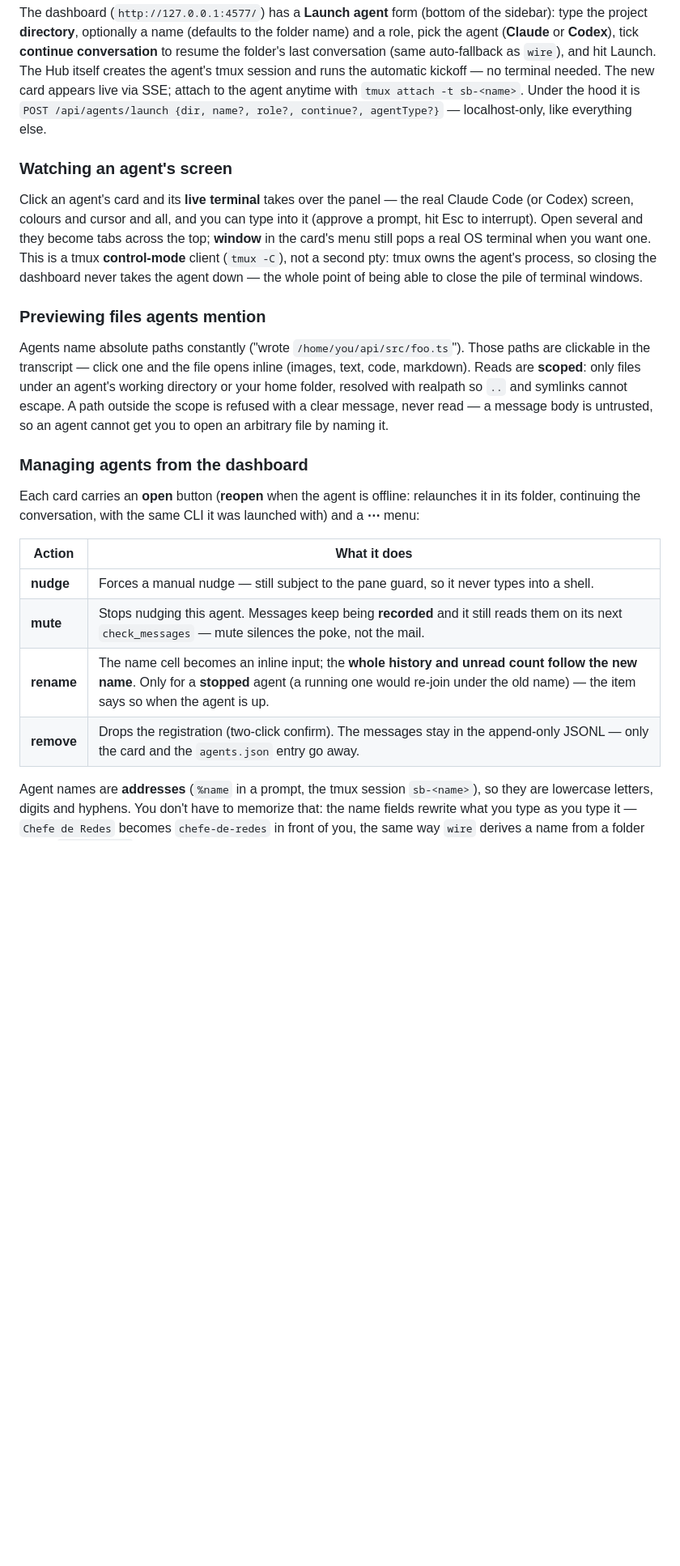
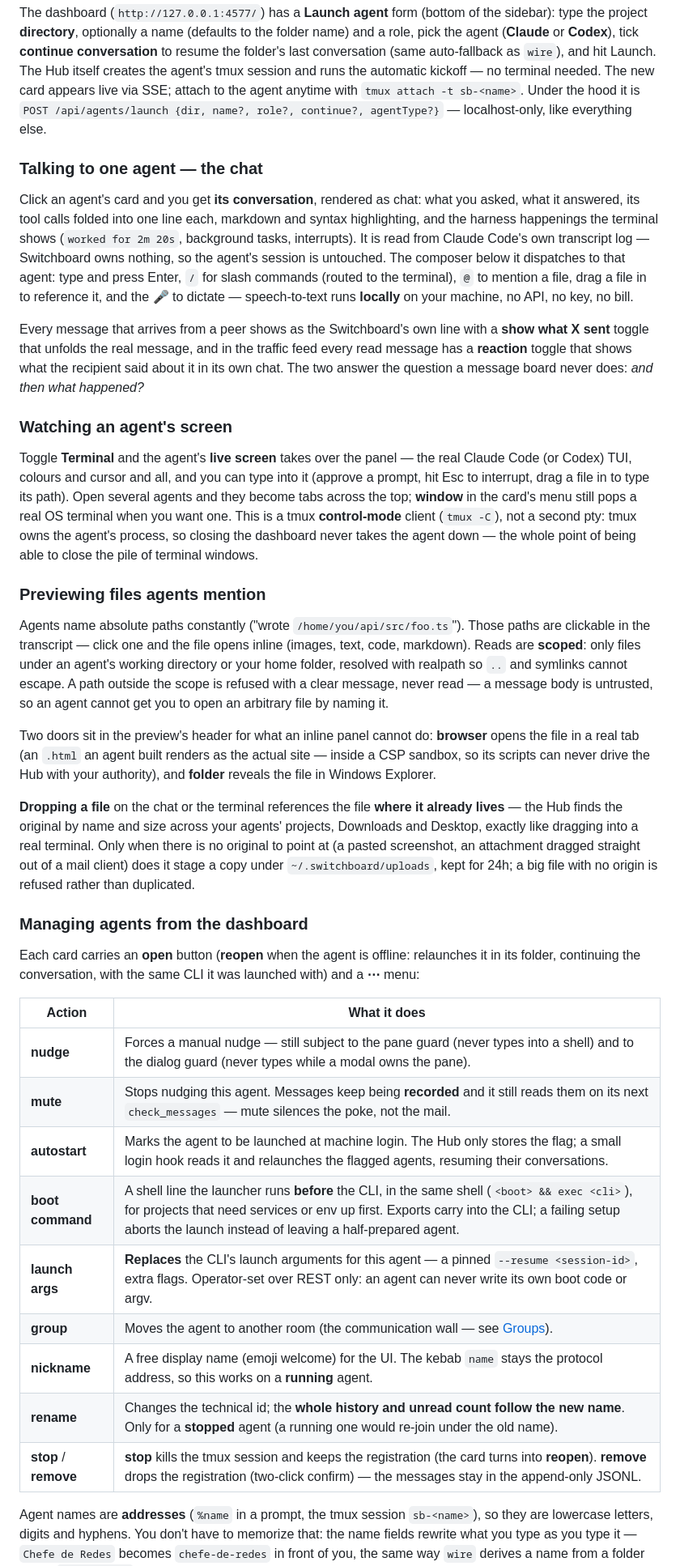
Before and after one commit to rodcoppi/switchboard-mcp, a Markdown page: README.md, the part around one of its changes. Shown at 81% size. Drawn GitHub-style; blank space fills up the shorter version.

```diff
--- a/README.md
+++ b/README.md
@@ -320,14 +332,30 @@ live via SSE; attach to the agent anytime with `tmux attach -t sb-<name>`. Under
 `POST /api/agents/launch {dir, name?, role?, continue?, agentType?}` — localhost-only, like
 everything else.
 
+### Talking to one agent — the chat
+
+Click an agent's card and you get **its conversation**, rendered as chat: what you asked, what it
+answered, its tool calls folded into one line each, markdown and syntax highlighting, and the
+harness happenings the terminal shows (`worked for 2m 20s`, background tasks, interrupts). It is
+read from Claude Code's own transcript log — Switchboard owns nothing, so the agent's session is
+untouched. The composer below it dispatches to that agent: type and press Enter, `/` for slash
+commands (routed to the terminal), `@` to mention a file, drag a file in to reference it, and the
+🎤 to dictate — speech-to-text runs **locally** on your machine, no API, no key, no bill.
+
+Every message that arrives from a peer shows as the Switchboard's own line with a **show what X
+sent** toggle that unfolds the real message, and in the traffic feed every read message has a
+**reaction** toggle that shows what the recipient said about it in its own chat. The two answer
+the question a message board never does: *and then what happened?*
+
 ### Watching an agent's screen
 
-Click an agent's card and its **live terminal** takes over the panel — the real Claude Code (or
-Codex) screen, colours and cursor and all, and you can type into it (approve a prompt, hit Esc to
-interrupt). Open several and they become tabs across the top; **window** in the card's menu still
-pops a real OS terminal when you want one. This is a tmux **control-mode** client (`tmux -C`), not
-a second pty: tmux owns the agent's process, so closing the dashboard never takes the agent down —
-the whole point of being able to close the pile of terminal windows.
+Toggle **Terminal** and the agent's **live screen** takes over the panel — the real Claude Code
+(or Codex) TUI, colours and cursor and all, and you can type into it (approve a prompt, hit Esc to
+interrupt, drag a file in to type its path). Open several agents and they become tabs across the
+top; **window** in the card's menu still pops a real OS terminal when you want one. This is a tmux
+**control-mode** client (`tmux -C`), not a second pty: tmux owns the agent's process, so closing
+the dashboard never takes the agent down — the whole point of being able to close the pile of
+terminal windows.
 
 ### Previewing files agents mention
 
@@ -338,6 +366,18 @@ with realpath so `..` and symlinks cannot escape. A path outside the scope is re
 message, never read — a message body is untrusted, so an agent cannot get you to open an arbitrary
 file by naming it.
 
+Two doors sit in the preview's header for what an inline panel cannot do: **browser** opens the
+file in a real tab (an `.html` an agent built renders as the actual site — inside a CSP sandbox,
+so its scripts can never drive the Hub with your authority), and **folder** reveals the file in
+Windows Explorer.
+
+**Dropping a file** on the chat or the terminal references the file **where it already lives** —
+the Hub finds the original by name and size across your agents' projects, Downloads and Desktop,
+exactly like dragging into a real terminal. Only when there is no original to point at (a pasted
+screenshot, an attachment dragged straight out of a mail client) does it stage a copy under
+`~/.switchboard/uploads`, kept for 24h; a big file with no origin is refused rather than
+duplicated.
+
 ### Managing agents from the dashboard
 
 Each card carries an **open** button (**reopen** when the agent is offline: relaunches it in its
@@ -345,10 +385,15 @@ folder, continuing the conversation, with the same CLI it was launched with) and
 
 | Action | What it does |
 |---|---|
-| **nudge** | Forces a manual nudge — still subject to the pane guard, so it never types into a shell. |
+| **nudge** | Forces a manual nudge — still subject to the pane guard (never types into a shell) and to the dialog guard (never types while a modal owns the pane). |
 | **mute** | Stops nudging this agent. Messages keep being **recorded** and it still reads them on its next `check_messages` — mute silences the poke, not the mail. |
-| **rename** | The name cell becomes an inline input; the **whole history and unread count follow the new name**. Only for a **stopped** agent (a running one would re-join under the old name) — the item says so when the agent is up. |
-| **remove** | Drops the registration (two-click confirm). The messages stay in the append-only JSONL — only the card and the `agents.json` entry go away. |
+| **autostart** | Marks the agent to be launched at machine login. The Hub only stores the flag; a small login hook reads it and relaunches the flagged agents, resuming their conversations. |
+| **boot command** | A shell line the launcher runs **before** the CLI, in the same shell (`<boot> && exec <cli>`), for projects that need services or env up first. Exports carry into the CLI; a failing setup aborts the launch instead of leaving a half-prepared agent. |
+| **launch args** | **Replaces** the CLI's launch arguments for this agent — a pinned `--resume <session-id>`, extra flags. Operator-set over REST only: an agent can never write its own boot code or argv. |
+| **group** | Moves the agent to another room (the communication wall — see [Groups](#groups--keep-one-projects-agents-out-of-anothers)). |
+| **nickname** | A free display name (emoji welcome) for the UI. The kebab `name` stays the protocol address, so this works on a **running** agent. |
+| **rename** | Changes the technical id; the **whole history and unread count follow the new name**. Only for a **stopped** agent (a running one would re-join under the old name). |
+| **stop** / **remove** | **stop** kills the tmux session and keeps the registration (the card turns into **reopen**). **remove** drops the registration (two-click confirm) — the messages stay in the append-only JSONL. |
 
 Agent names are **addresses** (`%name` in a prompt, the tmux session `sb-<name>`), so they are
 lowercase letters, digits and hyphens. You don't have to memorize that: the name fields rewrite
```
Also changed, not shown: other parts of README.md (+48 -16 lines), assets/dashboard.png.
